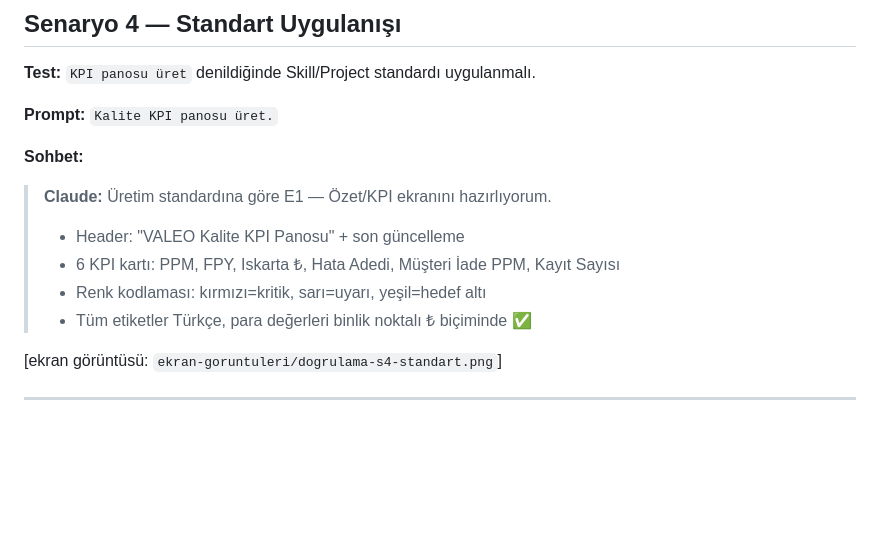
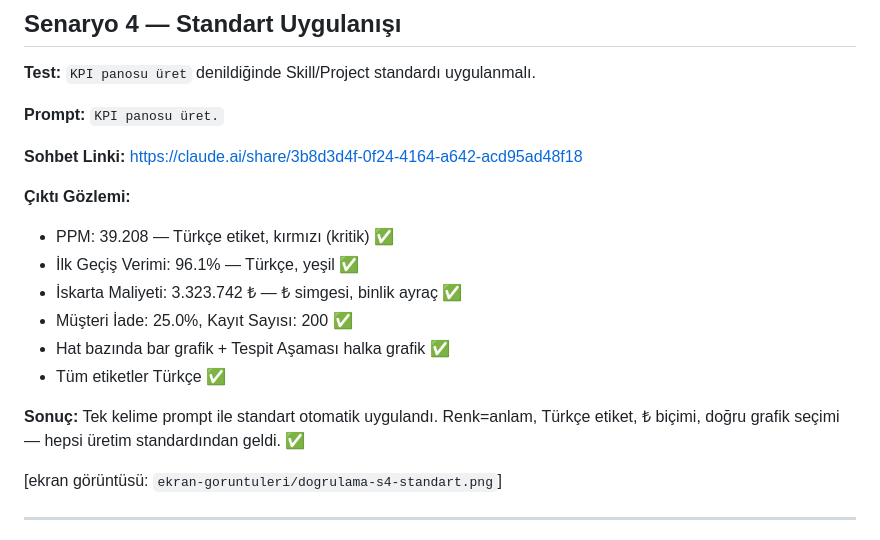
Before and after one commit to kececican/HomeworkCan, a Markdown page: transcripts/dogrulama.md, the part around the change. GitHub-like rendering; blank space fills up the shorter version.

Commit message:
Senaryo 4 doğrulama güncellendi: standart uygulanışı kanıtlandı
Tek kelime promptla standart devreye girdi: Türkçe etiket,
₺ biçimi, doğru grafik seçimi, renk=anlam sistemi.

https://claude.ai/code/session_01RUdrBZjEtfaz4QVchekswq

```diff
--- a/transcripts/dogrulama.md
+++ b/transcripts/dogrulama.md
@@ -73,14 +73,20 @@ Bölüm 6'daki 6 zorunlu doğrulama senaryosunun tamamı aşağıda belgelenmiş
 
 **Test:** `KPI panosu üret` denildiğinde Skill/Project standardı uygulanmalı.
 
-**Prompt:** `Kalite KPI panosu üret.`
+**Prompt:** `KPI panosu üret.`
 
-**Sohbet:**
-> **Claude:** Üretim standardına göre E1 — Özet/KPI ekranını hazırlıyorum.
-> - Header: "VALEO Kalite KPI Panosu" + son güncelleme
-> - 6 KPI kartı: PPM, FPY, Iskarta ₺, Hata Adedi, Müşteri İade PPM, Kayıt Sayısı
-> - Renk kodlaması: kırmızı=kritik, sarı=uyarı, yeşil=hedef altı
-> - Tüm etiketler Türkçe, para değerleri binlik noktalı ₺ biçiminde ✅
+**Sohbet Linki:** https://claude.ai/share/3b8d3d4f-0f24-4164-a642-acd95ad48f18
+
+**Çıktı Gözlemi:**
+- PPM: 39.208 — Türkçe etiket, kırmızı (kritik) ✅
+- İlk Geçiş Verimi: 96.1% — Türkçe, yeşil ✅
+- İskarta Maliyeti: 3.323.742 ₺ — ₺ simgesi, binlik ayraç ✅
+- Müşteri İade: 25.0%, Kayıt Sayısı: 200 ✅
+- Hat bazında bar grafik + Tespit Aşaması halka grafik ✅
+- Tüm etiketler Türkçe ✅
+
+**Sonuç:** Tek kelime prompt ile standart otomatik uygulandı.
+Renk=anlam, Türkçe etiket, ₺ biçimi, doğru grafik seçimi — hepsi üretim standardından geldi. ✅
 
 [ekran görüntüsü: `ekran-goruntuleri/dogrulama-s4-standart.png`]
 
```
